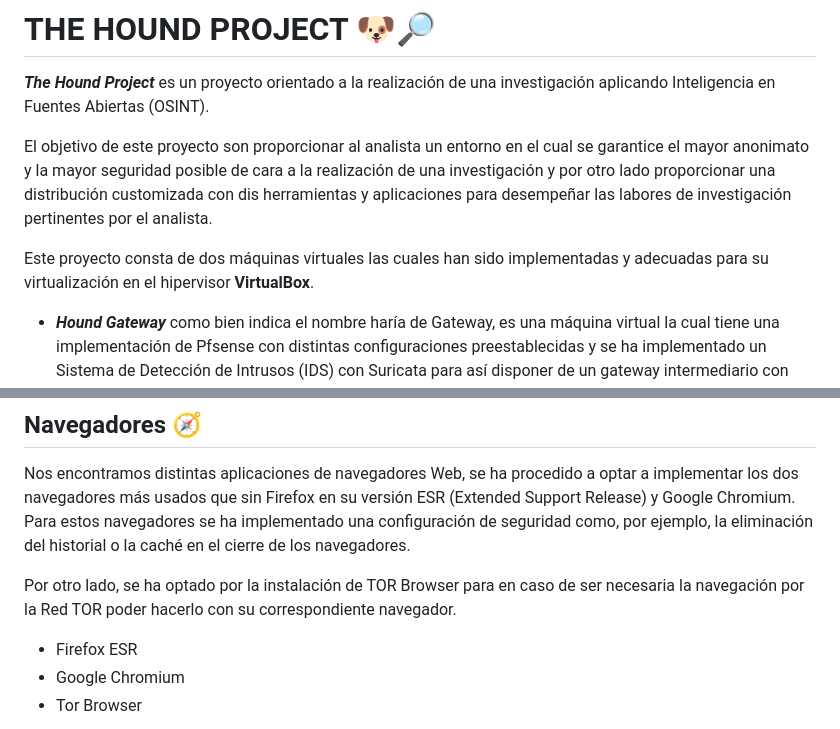
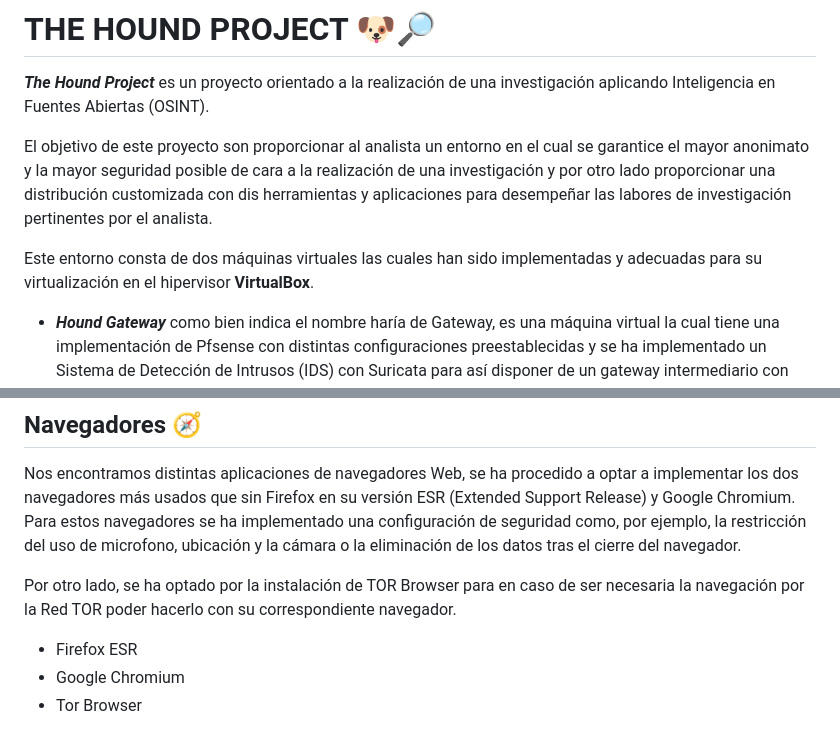
Before and after one commit to DavidG4p/Hound-Project, a Markdown page: README.md, 2 parts joined by grey strips. Drawn GitHub-style.

```diff
--- a/README.md
+++ b/README.md
@@ -8,7 +8,7 @@ _**The Hound Project**_ es un proyecto orientado a la realización de una invest
 
 El objetivo de este proyecto son proporcionar al analista un entorno en el cual se garantice el mayor anonimato y la mayor seguridad posible de cara a la realización de una investigación y por otro lado proporcionar una distribución customizada con dis herramientas y aplicaciones para desempeñar las labores de investigación pertinentes por el analista.
 
-Este proyecto consta de dos máquinas virtuales las cuales han sido implementadas y adecuadas para su virtualización en el hipervisor **VirtualBox**.
+Este entorno consta de dos máquinas virtuales las cuales han sido implementadas y adecuadas para su virtualización en el hipervisor **VirtualBox**.
 
 *  _**Hound Gateway**_ como bien indica el nombre haría de Gateway, es una máquina virtual la cual tiene una implementación de Pfsense con distintas configuraciones preestablecidas y se ha implementado un Sistema de Detección de Intrusos (IDS) con Suricata para así disponer de un gateway intermediario con una monitorización del tráfico para en caso de ser necesario poder hacer un análisis del tráfico.
 
@@ -36,9 +36,9 @@ Hound OS como bien se ha indicado en el punto anterior, es una distribución per
 ## Navegadores 🧭
 
 Nos encontramos distintas aplicaciones de navegadores Web, se ha procedido a optar a implementar los dos navegadores más usados que sin Firefox en su versión ESR (Extended Support Release) y Google Chromium.
-Para estos navegadores se ha implementado una configuración de seguridad como, por ejemplo, la eliminación del historial o la caché en el cierre de los navegadores.
+Para estos navegadores se ha implementado una configuración de seguridad como, por ejemplo, la restricción del uso de microfono, ubicación y la cámara o la eliminación de los datos tras el cierre del navegador.
 
-  Por otro lado, se ha optado por la instalación de TOR Browser para en caso de ser necesaria la navegación por la Red TOR poder hacerlo con su correspondiente navegador.
+Por otro lado, se ha optado por la instalación de TOR Browser para en caso de ser necesaria la navegación por la Red TOR poder hacerlo con su correspondiente navegador.
 
 * Firefox ESR
 * Google Chromium
```
